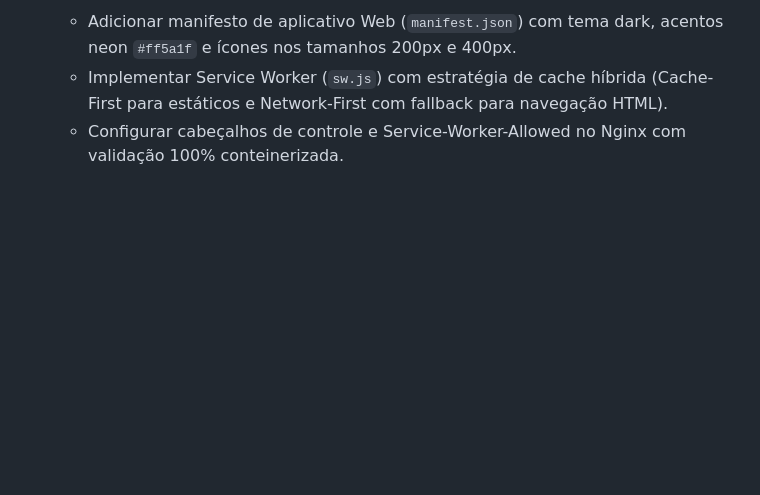
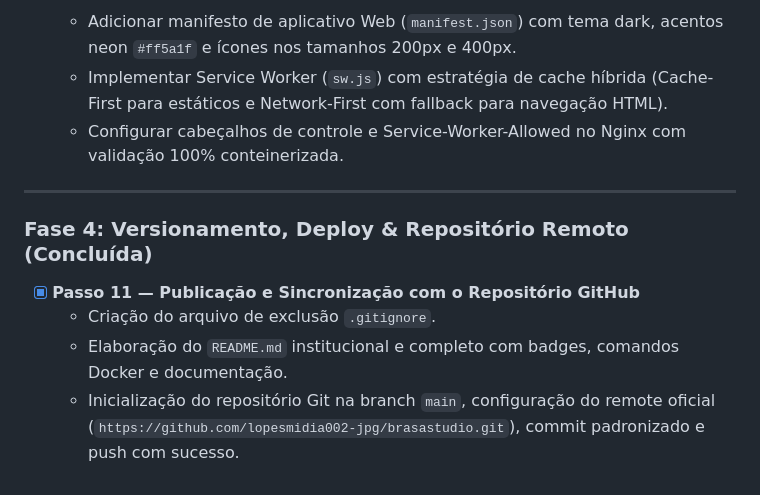
Before and after one commit to lopesmidia002-jpg/brasastudio, a Markdown page: PASSOS.md, the part around the change. GitHub-like rendering; blank space fills up the shorter version.

Commit message:
docs: atualizar governança com detalhes do Passo 11 (README, .gitignore e GitHub)

```diff
--- a/PASSOS.md
+++ b/PASSOS.md
@@ -65,3 +65,11 @@
   - Adicionar manifesto de aplicativo Web (`manifest.json`) com tema dark, acentos neon `#ff5a1f` e ícones nos tamanhos 200px e 400px.
   - Implementar Service Worker (`sw.js`) com estratégia de cache híbrida (Cache-First para estáticos e Network-First com fallback para navegação HTML).
   - Configurar cabeçalhos de controle e Service-Worker-Allowed no Nginx com validação 100% conteinerizada.
+
+---
+
+### Fase 4: Versionamento, Deploy & Repositório Remoto (Concluída)
+- [x] **Passo 11 — Publicação e Sincronização com o Repositório GitHub**
+  - Criação do arquivo de exclusão `.gitignore`.
+  - Elaboração do `README.md` institucional e completo com badges, comandos Docker e documentação.
+  - Inicialização do repositório Git na branch `main`, configuração do remote oficial (`https://github.com/lopesmidia002-jpg/brasastudio.git`), commit padronizado e push com sucesso.
```
Also changed, not shown: CONTEXTO.md (+7 -0 lines), DOCUMENTACAO.md (+10 -0 lines).
